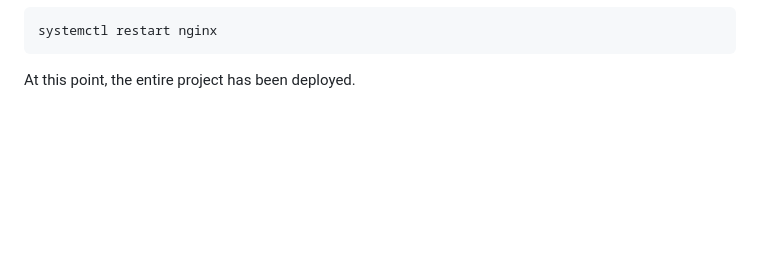
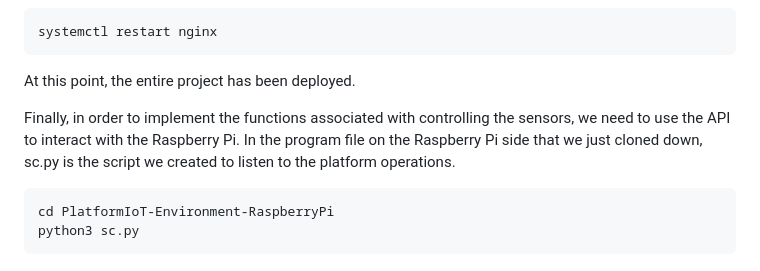
Before and after one commit to Szzx123/PlatformIoT-Environment-RaspberryPi-Django-AWS-Web, a Markdown page: README.md, the part around the change. Rendered like a GitHub page; blank space fills up the shorter version.

````diff
--- a/README.md
+++ b/README.md
@@ -257,3 +257,10 @@ systemctl restart nginx
 ```
 
 At this point, the entire project has been deployed.
+
+Finally, in order to implement the functions associated with controlling the sensors, we need to use the API to interact with the Raspberry Pi. In the program file on the Raspberry Pi side that we just cloned down, sc.py is the script we created to listen to the platform operations.
+
+```shell
+cd PlatformIoT-Environment-RaspberryPi
+python3 sc.py
+```
````
